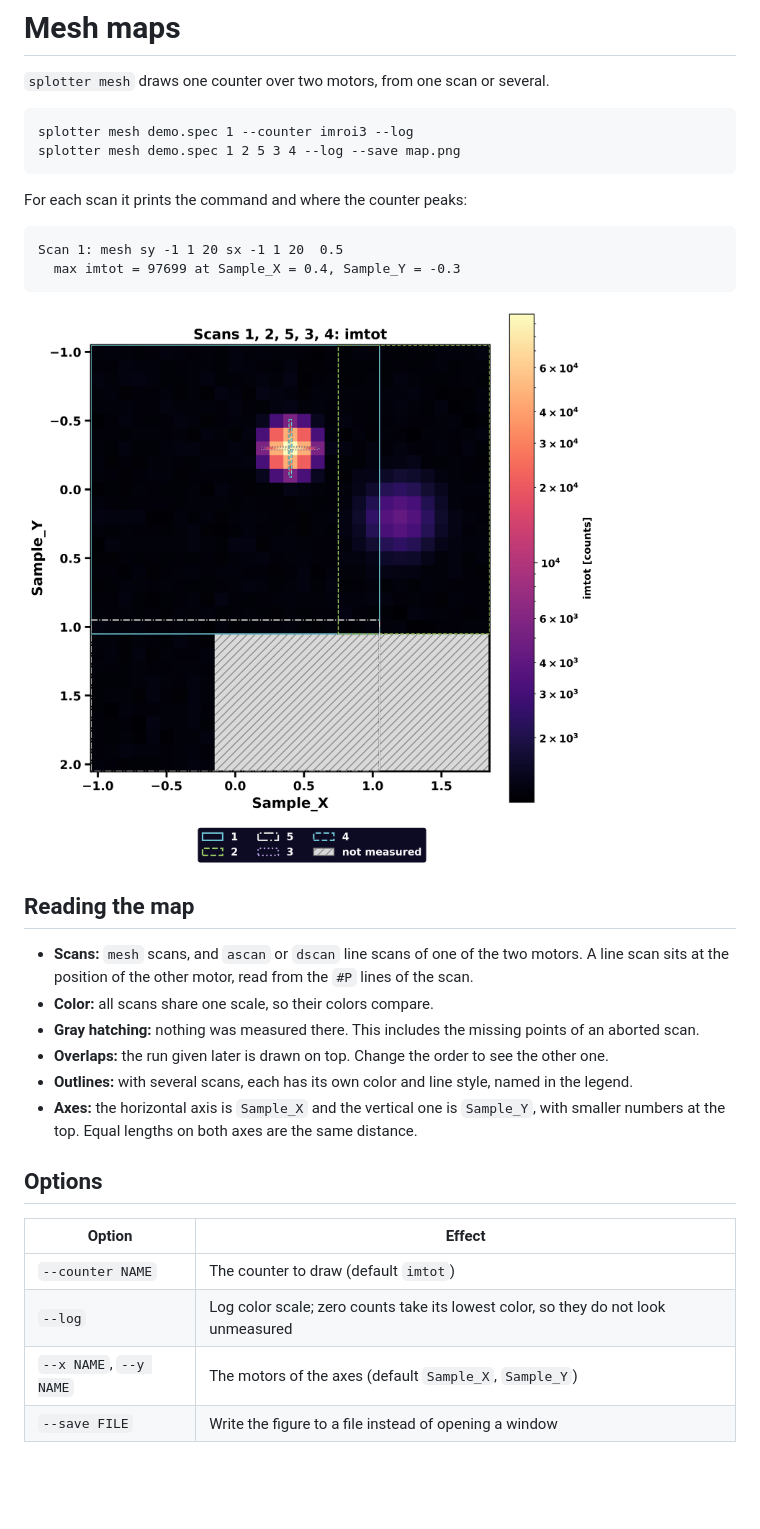
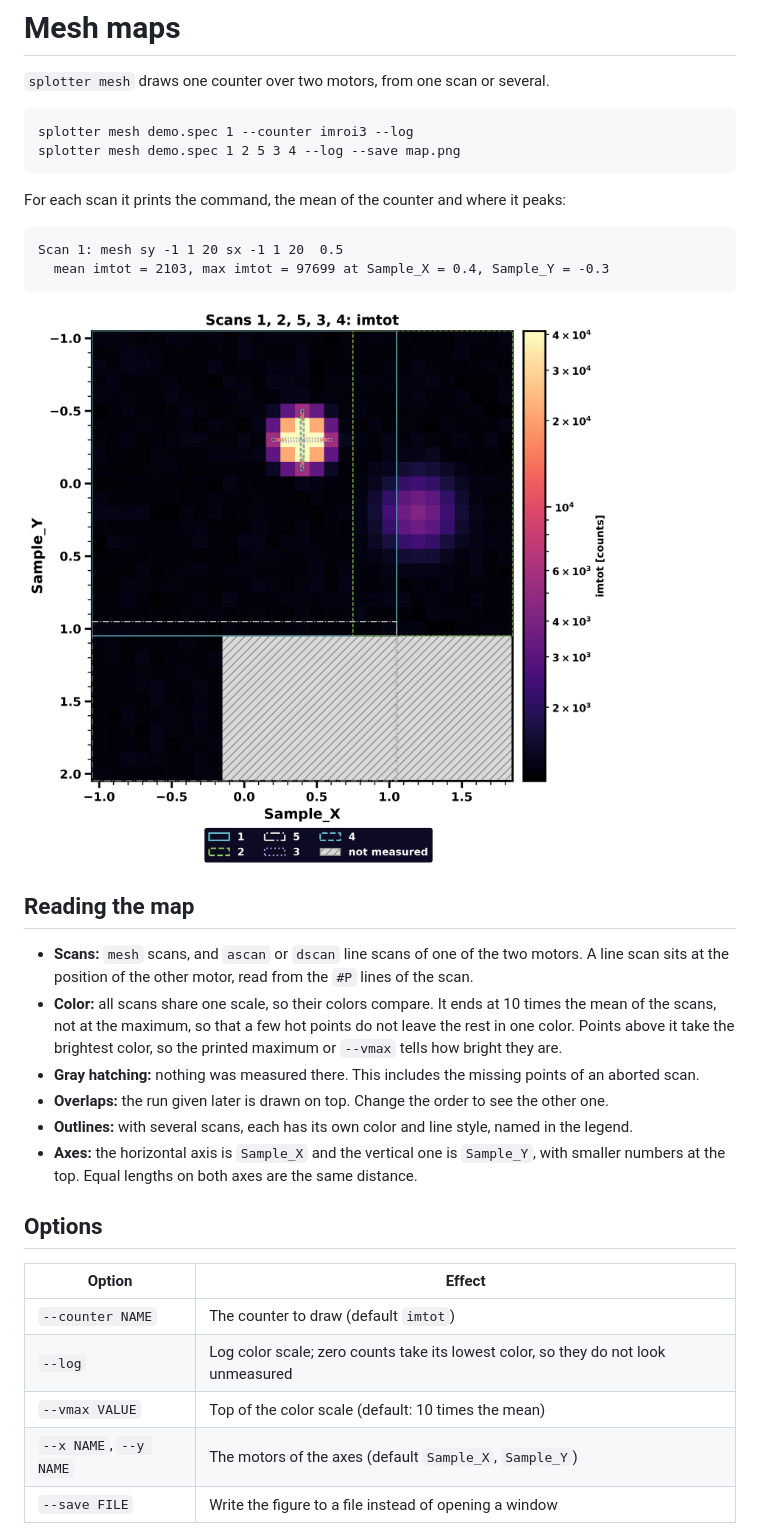
Before and after one commit to NaNIsaac/spec_manager, a Markdown page: docs/guides/mesh-maps.md, the part around the change. Drawn GitHub-style; pictures changed too: docs/media/mesh_map.png; blank space fills up the shorter version.

````diff
--- a/docs/guides/mesh-maps.md
+++ b/docs/guides/mesh-maps.md
@@ -7,11 +7,11 @@ splotter mesh demo.spec 1 --counter imroi3 --log
 splotter mesh demo.spec 1 2 5 3 4 --log --save map.png
 ```
 
-For each scan it prints the command and where the counter peaks:
+For each scan it prints the command, the mean of the counter and where it peaks:
 
 ```
 Scan 1: mesh sy -1 1 20 sx -1 1 20  0.5
-  max imtot = 97699 at Sample_X = 0.4, Sample_Y = -0.3
+  mean imtot = 2103, max imtot = 97699 at Sample_X = 0.4, Sample_Y = -0.3
 ```
 
 ![Three mesh scans and two line scans on one map](../media/mesh_map.png)
@@ -20,7 +20,9 @@ Scan 1: mesh sy -1 1 20 sx -1 1 20  0.5
 
 - **Scans:** `mesh` scans, and `ascan` or `dscan` line scans of one of the two motors. A line scan
   sits at the position of the other motor, read from the `#P` lines of the scan.
-- **Color:** all scans share one scale, so their colors compare.
+- **Color:** all scans share one scale, so their colors compare. It ends at 10 times the mean of the
+  scans, not at the maximum, so that a few hot points do not leave the rest in one color. Points above
+  it take the brightest color, so the printed maximum or `--vmax` tells how bright they are.
 - **Gray hatching:** nothing was measured there. This includes the missing points of an aborted scan.
 - **Overlaps:** the run given later is drawn on top. Change the order to see the other one.
 - **Outlines:** with several scans, each has its own color and line style, named in the legend.
@@ -33,6 +35,7 @@ Scan 1: mesh sy -1 1 20 sx -1 1 20  0.5
 |---|---|
 | `--counter NAME` | The counter to draw (default `imtot`) |
 | `--log` | Log color scale; zero counts take its lowest color, so they do not look unmeasured |
+| `--vmax VALUE` | Top of the color scale (default: 10 times the mean) |
 | `--x NAME`, `--y NAME` | The motors of the axes (default `Sample_X`, `Sample_Y`) |
 | `--save FILE` | Write the figure to a file instead of opening a window |
 
````
Also changed, not shown: CHANGELOG.md (+3 -0 lines), 2 other files.
